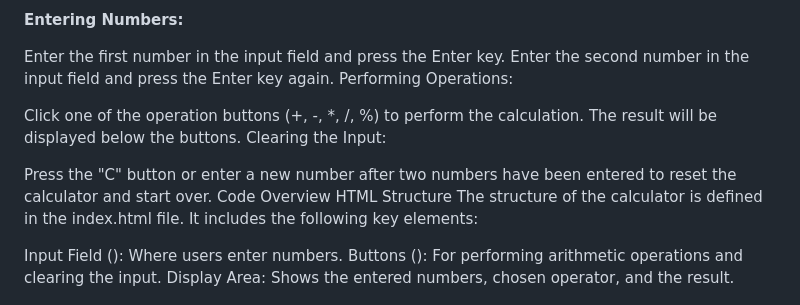
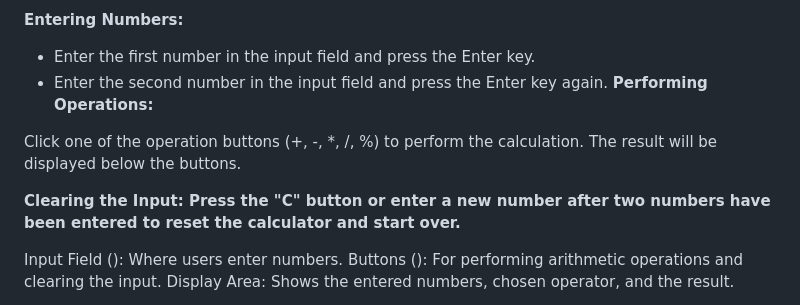
Before and after one commit to udarasadaruwan/calculator-JS, a Markdown page: README.md, the part around the change printed below. GitHub-like rendering.

Commit message:
change feilds on README.md file

```diff
--- a/README.md
+++ b/README.md
@@ -45,18 +45,16 @@ or double-click the index.html file.
 
 <b>Entering Numbers:</b>
 
-Enter the first number in the input field and press the Enter key.
-Enter the second number in the input field and press the Enter key again.
-Performing Operations:
+- Enter the first number in the input field and press the Enter key.
+- Enter the second number in the input field and press the Enter key again.
+<b>Performing Operations:</b>
 
 Click one of the operation buttons (+, -, *, /, %) to perform the calculation.
 The result will be displayed below the buttons.
-Clearing the Input:
 
+<b>Clearing the Input:<b>
 Press the "C" button or enter a new number after two numbers have been entered to reset the calculator and start over.
-Code Overview
-HTML Structure
-The structure of the calculator is defined in the index.html file. It includes the following key elements:
+
 
 Input Field (<input>): Where users enter numbers.
 Buttons (<button>): For performing arithmetic operations and clearing the input.
```
Also changed, not shown: other parts of README.md (+1 -1 lines).
